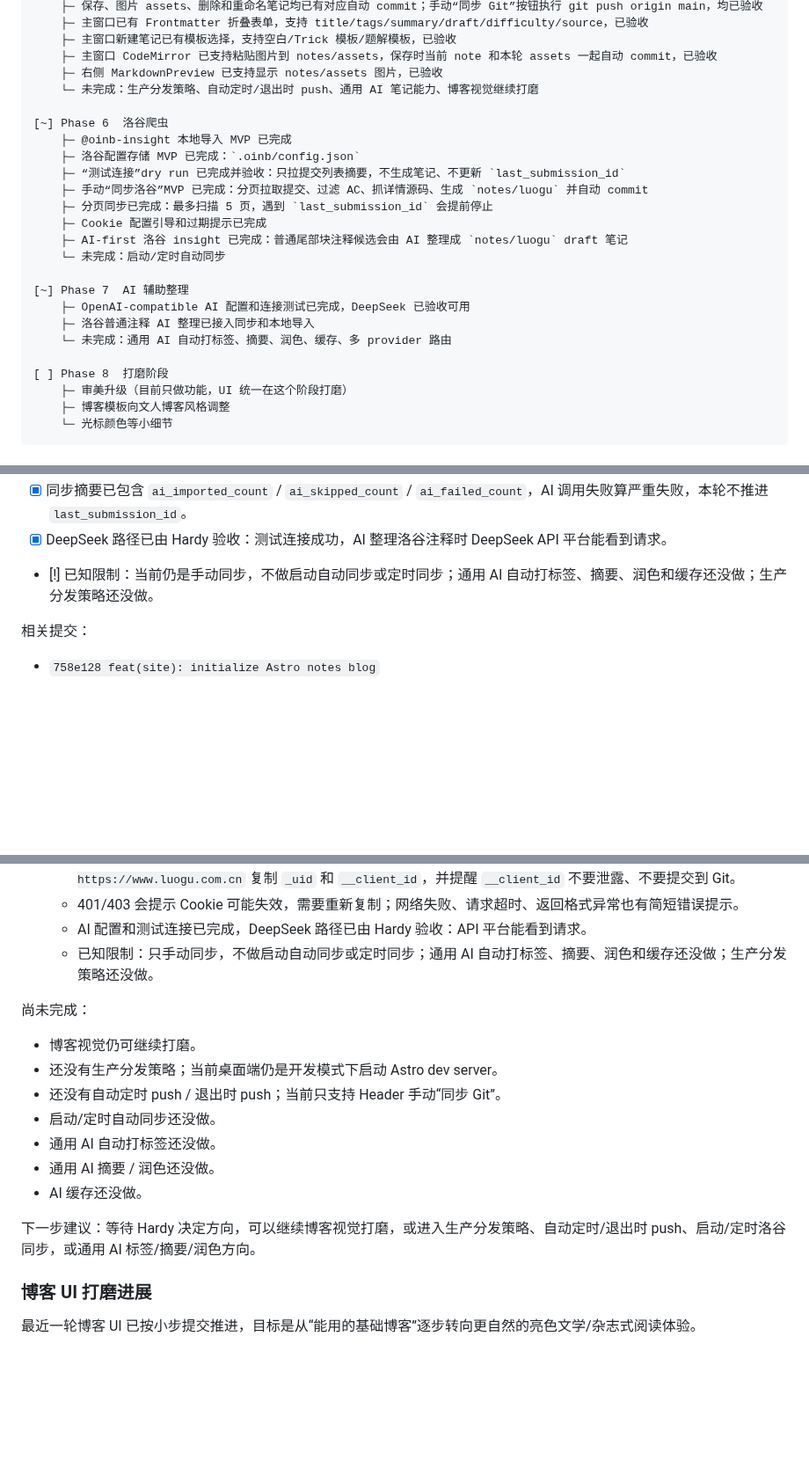
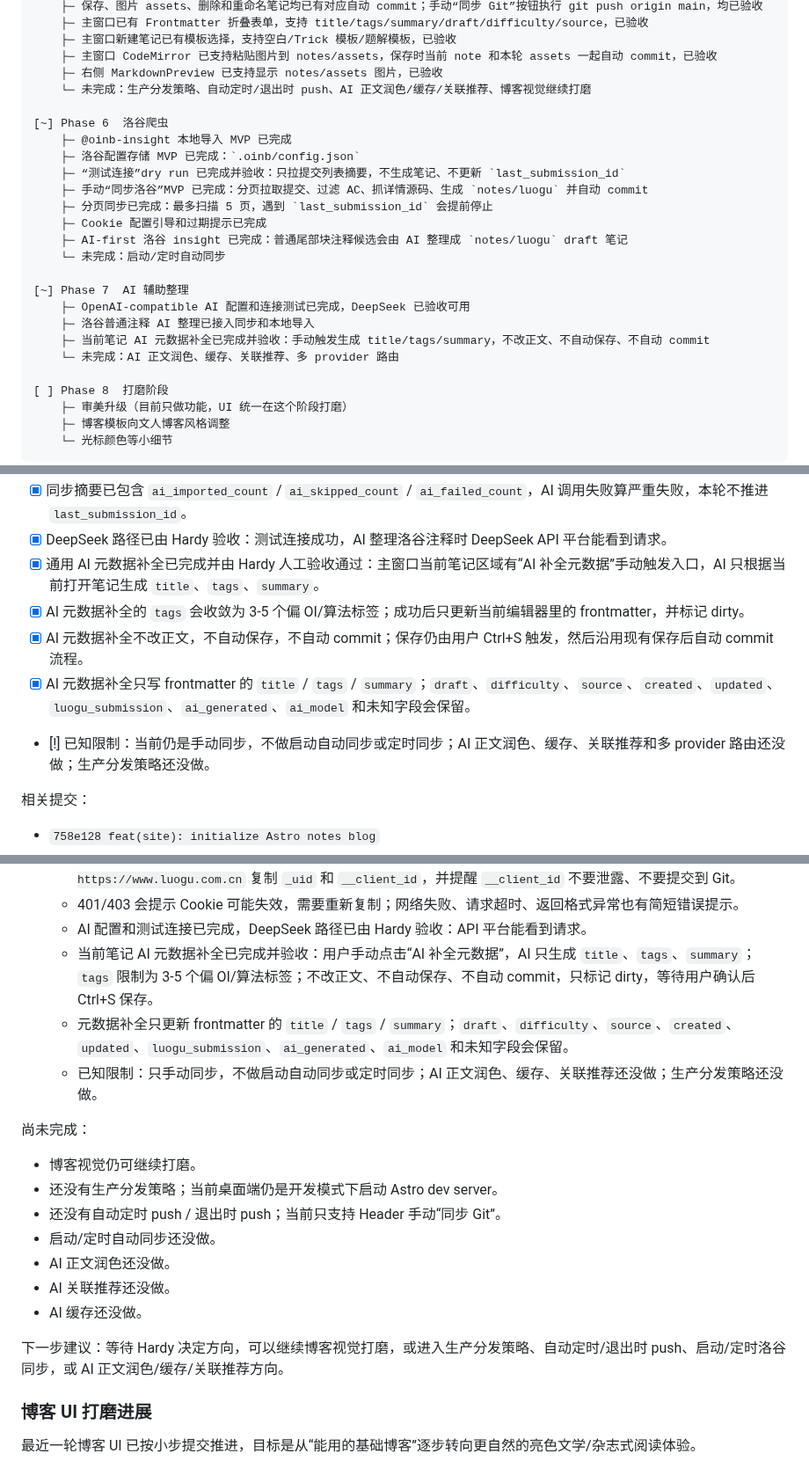
Before and after one commit to hardyz0517/oi-notebook, a Markdown page: docs/HANDOFF.md, 3 parts joined by grey strips. Shown at 88% size. GitHub-like rendering; blank space fills up the shorter version.

Commit message:
docs: record AI metadata generation

```diff
--- a/docs/HANDOFF.md
+++ b/docs/HANDOFF.md
@@ -104,7 +104,7 @@
     ├─ 主窗口新建笔记已有模板选择，支持空白/Trick 模板/题解模板，已验收
     ├─ 主窗口 CodeMirror 已支持粘贴图片到 notes/assets，保存时当前 note 和本轮 assets 一起自动 commit，已验收
     ├─ 右侧 MarkdownPreview 已支持显示 notes/assets 图片，已验收
-    └─ 未完成：生产分发策略、自动定时/退出时 push、通用 AI 笔记能力、博客视觉继续打磨
+    └─ 未完成：生产分发策略、自动定时/退出时 push、AI 正文润色/缓存/关联推荐、博客视觉继续打磨
 
 [~] Phase 6  洛谷爬虫
     ├─ @oinb-insight 本地导入 MVP 已完成
@@ -119,7 +119,8 @@
 [~] Phase 7  AI 辅助整理
     ├─ OpenAI-compatible AI 配置和连接测试已完成，DeepSeek 已验收可用
     ├─ 洛谷普通注释 AI 整理已接入同步和本地导入
-    └─ 未完成：通用 AI 自动打标签、摘要、润色、缓存、多 provider 路由
+    ├─ 当前笔记 AI 元数据补全已完成并验收：手动触发生成 title/tags/summary，不改正文、不自动保存、不自动 commit
+    └─ 未完成：AI 正文润色、缓存、关联推荐、多 provider 路由
 
 [ ] Phase 8  打磨阶段
     ├─ 审美升级（目前只做功能，UI 统一在这个阶段打磨）
@@ -463,7 +464,11 @@ Phase 5 已从“第一刀初始化”推进到本地开发闭环，并完成 Gi
 - [x] AI 生成笔记 frontmatter 会写入 `ai_generated: true` 和 `ai_model`，但不会写入 `api_key` 或 `base_url`。
 - [x] 同步摘要已包含 `ai_imported_count` / `ai_skipped_count` / `ai_failed_count`，AI 调用失败算严重失败，本轮不推进 `last_submission_id`。
 - [x] DeepSeek 路径已由 Hardy 验收：测试连接成功，AI 整理洛谷注释时 DeepSeek API 平台能看到请求。
-- [!] 已知限制：当前仍是手动同步，不做启动自动同步或定时同步；通用 AI 自动打标签、摘要、润色和缓存还没做；生产分发策略还没做。
+- [x] 通用 AI 元数据补全已完成并由 Hardy 人工验收通过：主窗口当前笔记区域有“AI 补全元数据”手动触发入口，AI 只根据当前打开笔记生成 `title`、`tags`、`summary`。
+- [x] AI 元数据补全的 `tags` 会收敛为 3-5 个偏 OI/算法标签；成功后只更新当前编辑器里的 frontmatter，并标记 dirty。
+- [x] AI 元数据补全不改正文，不自动保存，不自动 commit；保存仍由用户 Ctrl+S 触发，然后沿用现有保存后自动 commit 流程。
+- [x] AI 元数据补全只写 frontmatter 的 `title` / `tags` / `summary`；`draft`、`difficulty`、`source`、`created`、`updated`、`luogu_submission`、`ai_generated`、`ai_model` 和未知字段会保留。
+- [!] 已知限制：当前仍是手动同步，不做启动自动同步或定时同步；AI 正文润色、缓存、关联推荐和多 provider 路由还没做；生产分发策略还没做。
 
 相关提交：
 
@@ -601,7 +607,9 @@ Phase 5 已从“第一刀初始化”推进到本地开发闭环，并完成 Gi
   - Cookie 配置引导和过期提示已完成：设置面板说明从 `F12 -> Application/应用 -> Cookies -> https://www.luogu.com.cn` 复制 `_uid` 和 `__client_id`，并提醒 `__client_id` 不要泄露、不要提交到 Git。
   - 401/403 会提示 Cookie 可能失效，需要重新复制；网络失败、请求超时、返回格式异常也有简短错误提示。
   - AI 配置和测试连接已完成，DeepSeek 路径已由 Hardy 验收：API 平台能看到请求。
-  - 已知限制：只手动同步，不做启动自动同步或定时同步；通用 AI 自动打标签、摘要、润色和缓存还没做；生产分发策略还没做。
+  - 当前笔记 AI 元数据补全已完成并验收：用户手动点击“AI 补全元数据”，AI 只生成 `title`、`tags`、`summary`；`tags` 限制为 3-5 个偏 OI/算法标签；不改正文、不自动保存、不自动 commit，只标记 dirty，等待用户确认后 Ctrl+S 保存。
+  - 元数据补全只更新 frontmatter 的 `title` / `tags` / `summary`；`draft`、`difficulty`、`source`、`created`、`updated`、`luogu_submission`、`ai_generated`、`ai_model` 和未知字段会保留。
+  - 已知限制：只手动同步，不做启动自动同步或定时同步；AI 正文润色、缓存、关联推荐还没做；生产分发策略还没做。
 
 尚未完成：
 
@@ -609,11 +617,11 @@ Phase 5 已从“第一刀初始化”推进到本地开发闭环，并完成 Gi
 - 还没有生产分发策略；当前桌面端仍是开发模式下启动 Astro dev server。
 - 还没有自动定时 push / 退出时 push；当前只支持 Header 手动“同步 Git”。
 - 启动/定时自动同步还没做。
-- 通用 AI 自动打标签还没做。
-- 通用 AI 摘要 / 润色还没做。
+- AI 正文润色还没做。
+- AI 关联推荐还没做。
 - AI 缓存还没做。
 
-下一步建议：等待 Hardy 决定方向，可以继续博客视觉打磨，或进入生产分发策略、自动定时/退出时 push、启动/定时洛谷同步，或通用 AI 标签/摘要/润色方向。
+下一步建议：等待 Hardy 决定方向，可以继续博客视觉打磨，或进入生产分发策略、自动定时/退出时 push、启动/定时洛谷同步，或 AI 正文润色/缓存/关联推荐方向。
 
 ### 博客 UI 打磨进展
 
```
Also changed, not shown: other parts of docs/HANDOFF.md (+5 -4 lines).
